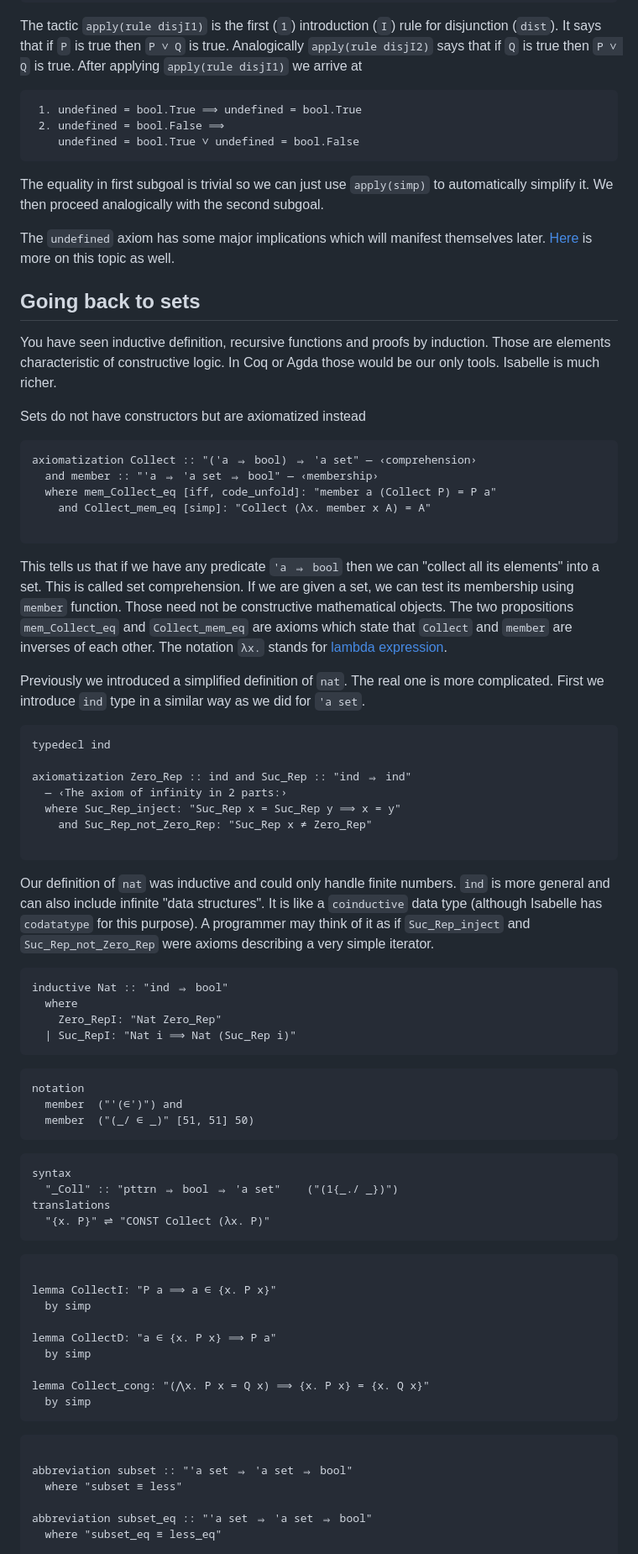
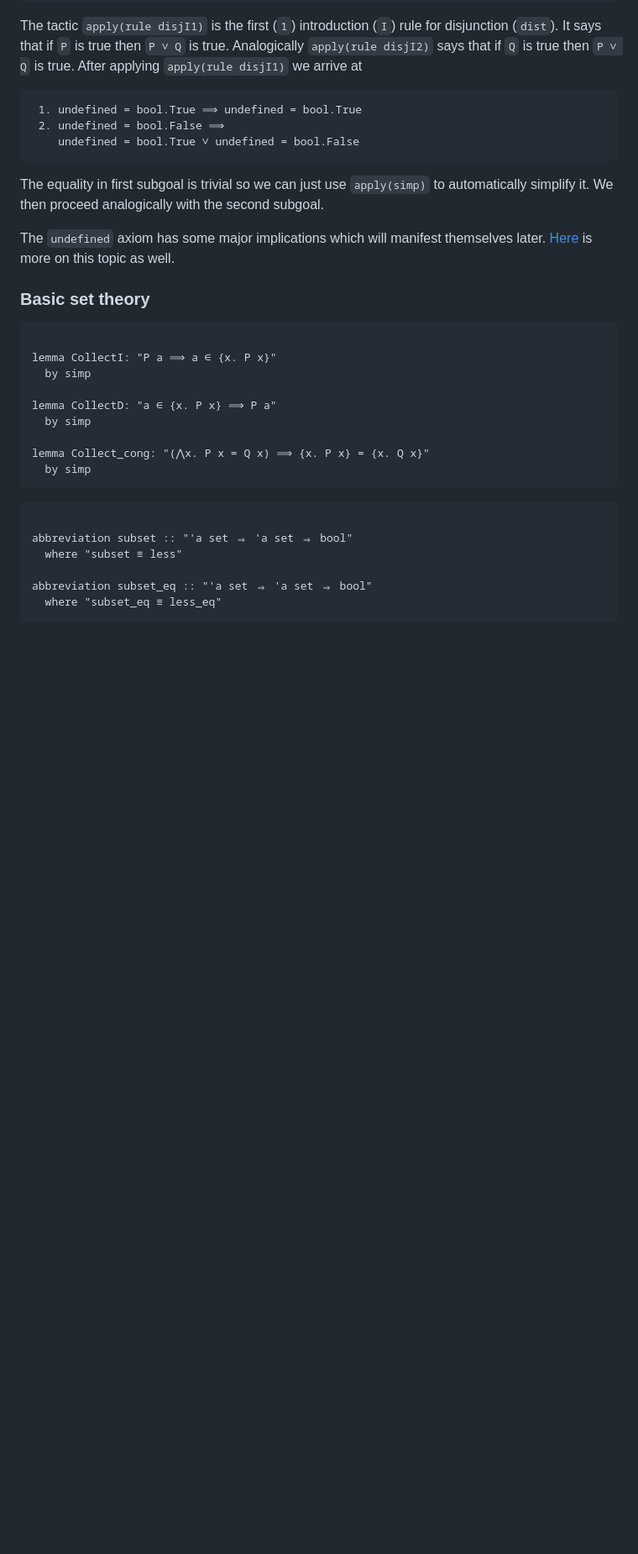
Before and after one commit to aleksander-mendoza/aleksander-mendoza.github.io, a Markdown page: index.md, the part around one of its changes. Shown at 84% size. Rendered like a GitHub page; blank space fills up the shorter version.

````diff
--- a/index.md
+++ b/index.md
@@ -304,55 +443,7 @@ The `undefined` axiom has some major implications which will manifest themselves
 
 
 
-## Going back to sets
-
-You have seen inductive definition, recursive functions and proofs by induction. Those are elements characteristic of constructive logic. In Coq or Agda those would be our only tools. Isabelle is much richer.
-
-Sets do not have constructors but are axiomatized instead
-
-```
-axiomatization Collect :: "('a ⇒ bool) ⇒ 'a set" ― ‹comprehension›
-  and member :: "'a ⇒ 'a set ⇒ bool" ― ‹membership›
-  where mem_Collect_eq [iff, code_unfold]: "member a (Collect P) = P a"
-    and Collect_mem_eq [simp]: "Collect (λx. member x A) = A"
-
-```
-This tells us that if we have any predicate `'a ⇒ bool` then we can "collect all its elements" into a set. This is called set comprehension. If we are given a set, we can test its membership using  `member` function. Those need not be constructive mathematical objects. The two propositions `mem_Collect_eq` and `Collect_mem_eq` are axioms which state that `Collect` and `member` are inverses of each other. The notation `λx.` stands for [lambda expression](https://en.wikipedia.org/wiki/Lambda_expression).
-
-Previously we introduced a simplified definition of `nat`. The real one is more complicated. First we introduce `ind` type in a similar way as we did for `'a set`.
-
-```
-typedecl ind
-
-axiomatization Zero_Rep :: ind and Suc_Rep :: "ind ⇒ ind"
-  ― ‹The axiom of infinity in 2 parts:›
-  where Suc_Rep_inject: "Suc_Rep x = Suc_Rep y ⟹ x = y"
-    and Suc_Rep_not_Zero_Rep: "Suc_Rep x ≠ Zero_Rep"
-
-```
-
-Our definition of `nat` was inductive and could only handle finite numbers. `ind` is more general and can also include infinite "data structures". It is like a `coinductive` data type (although Isabelle has `codatatype` for this purpose). A programmer may think of it as if  `Suc_Rep_inject` and `Suc_Rep_not_Zero_Rep` were axioms describing a very simple iterator.
-
-```
-inductive Nat :: "ind ⇒ bool"
-  where
-    Zero_RepI: "Nat Zero_Rep"
-  | Suc_RepI: "Nat i ⟹ Nat (Suc_Rep i)"
-```
-
-
-```
-notation
-  member  ("'(∈')") and
-  member  ("(_/ ∈ _)" [51, 51] 50)
-```
-
-```
-syntax
-  "_Coll" :: "pttrn ⇒ bool ⇒ 'a set"    ("(1{_./ _})")
-translations
-  "{x. P}" ⇌ "CONST Collect (λx. P)"
-```
+### Basic set theory
 
 ```
 
````
Also changed, not shown: other parts of index.md (+147 -8 lines).
